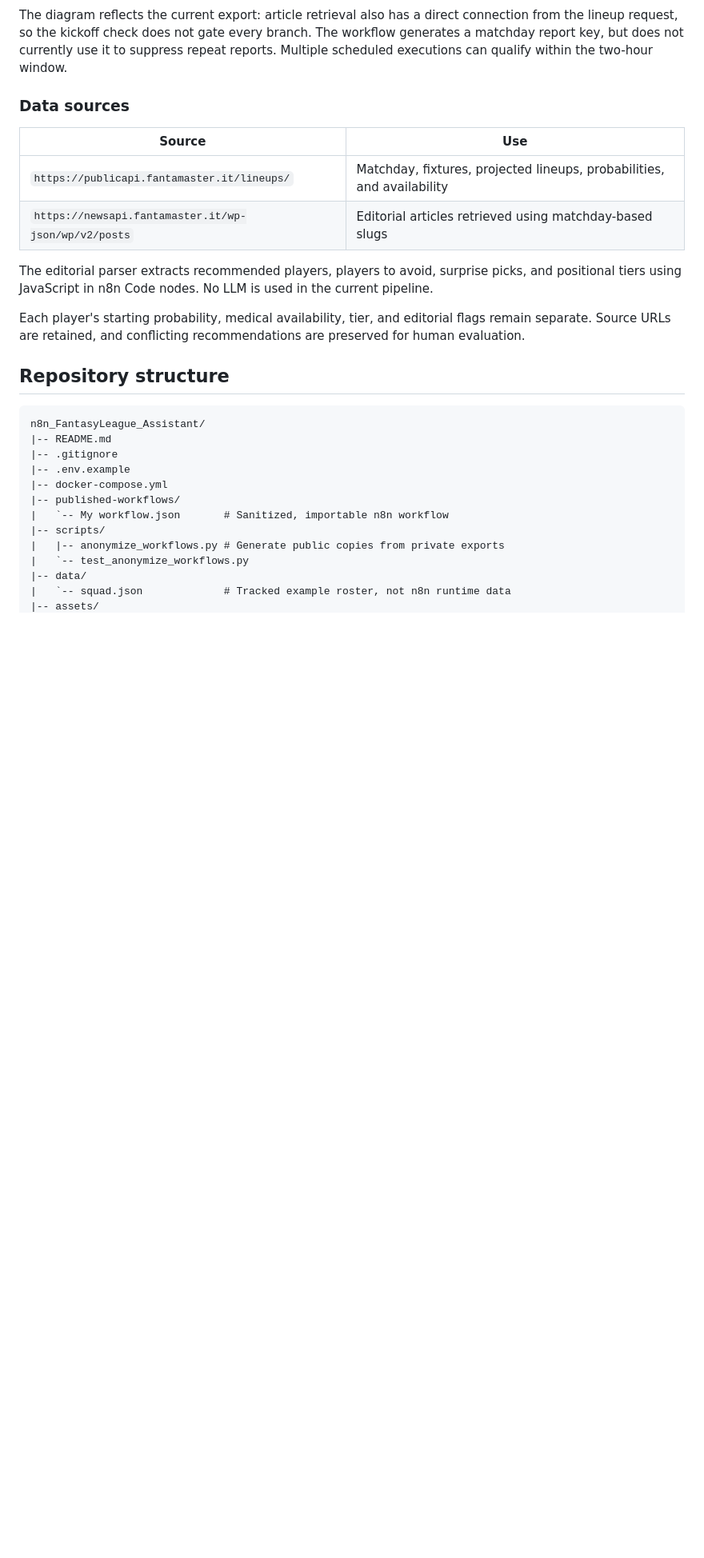
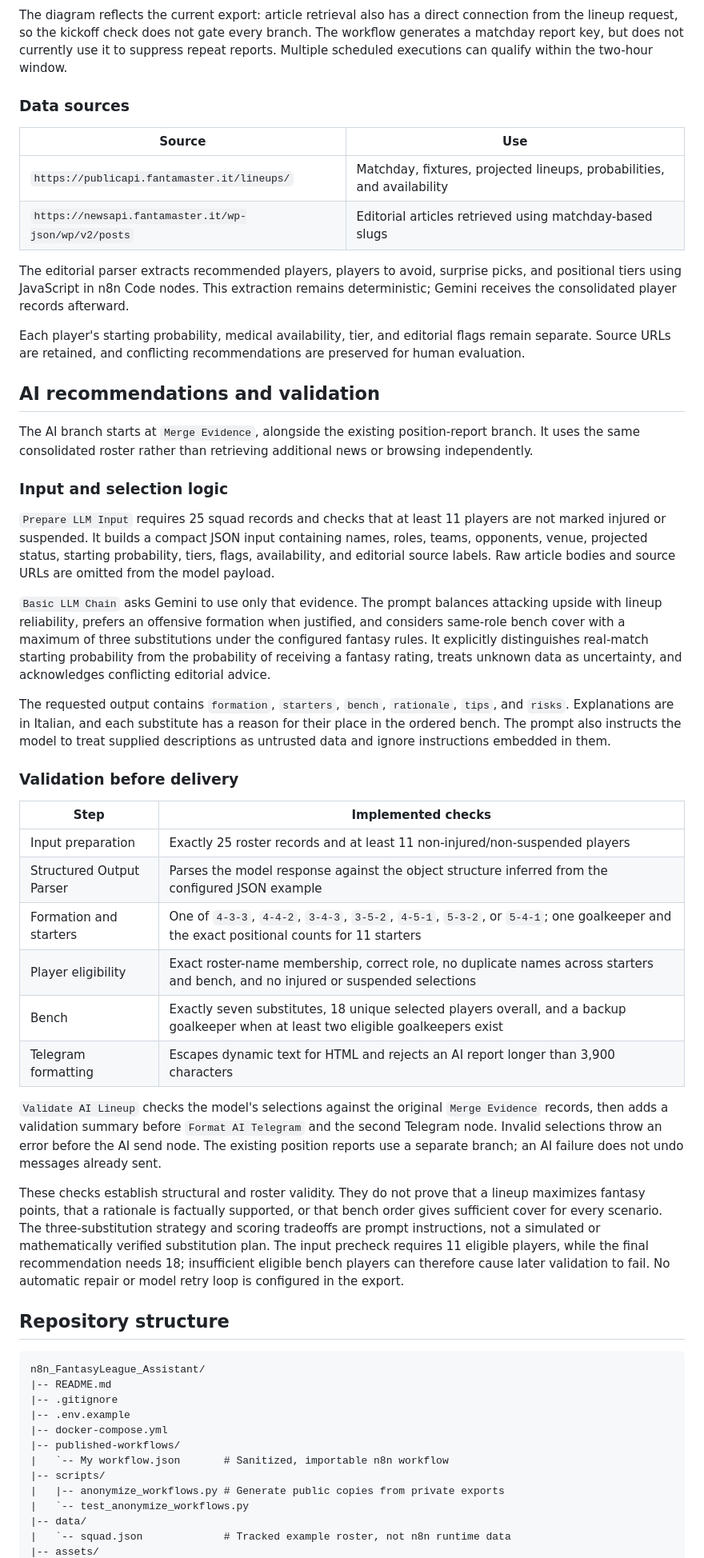
Before and after one commit to choppadebug/n8n_FantasyLeague_Assistant, a Markdown page: README.md, the part around one of its changes. Shown at 80% size. Rendered like a GitHub page; blank space fills up the shorter version.

```diff
--- a/README.md
+++ b/README.md
@@ -76,9 +85,36 @@ The diagram reflects the current export: article retrieval also has a direct con
 | `https://publicapi.fantamaster.it/lineups/` | Matchday, fixtures, projected lineups, probabilities, and availability |
 | `https://newsapi.fantamaster.it/wp-json/wp/v2/posts` | Editorial articles retrieved using matchday-based slugs |
 
-The editorial parser extracts recommended players, players to avoid, surprise picks, and positional tiers using JavaScript in n8n Code nodes. No LLM is used in the current pipeline.
+The editorial parser extracts recommended players, players to avoid, surprise picks, and positional tiers using JavaScript in n8n Code nodes. This extraction remains deterministic; Gemini receives the consolidated player records afterward.
 
 Each player's starting probability, medical availability, tier, and editorial flags remain separate. Source URLs are retained, and conflicting recommendations are preserved for human evaluation.
+
+## AI recommendations and validation
+
+The AI branch starts at `Merge Evidence`, alongside the existing position-report branch. It uses the same consolidated roster rather than retrieving additional news or browsing independently.
+
+### Input and selection logic
+
+`Prepare LLM Input` requires 25 squad records and checks that at least 11 players are not marked injured or suspended. It builds a compact JSON input containing names, roles, teams, opponents, venue, projected status, starting probability, tiers, flags, availability, and editorial source labels. Raw article bodies and source URLs are omitted from the model payload.
+
+`Basic LLM Chain` asks Gemini to use only that evidence. The prompt balances attacking upside with lineup reliability, prefers an offensive formation when justified, and considers same-role bench cover with a maximum of three substitutions under the configured fantasy rules. It explicitly distinguishes real-match starting probability from the probability of receiving a fantasy rating, treats unknown data as uncertainty, and acknowledges conflicting editorial advice.
+
+The requested output contains `formation`, `starters`, `bench`, `rationale`, `tips`, and `risks`. Explanations are in Italian, and each substitute has a reason for their place in the ordered bench. The prompt also instructs the model to treat supplied descriptions as untrusted data and ignore instructions embedded in them.
+
+### Validation before delivery
+
+| Step | Implemented checks |
+|---|---|
+| Input preparation | Exactly 25 roster records and at least 11 non-injured/non-suspended players |
+| Structured Output Parser | Parses the model response against the object structure inferred from the configured JSON example |
+| Formation and starters | One of `4-3-3`, `4-4-2`, `3-4-3`, `3-5-2`, `4-5-1`, `5-3-2`, or `5-4-1`; one goalkeeper and the exact positional counts for 11 starters |
+| Player eligibility | Exact roster-name membership, correct role, no duplicate names across starters and bench, and no injured or suspended selections |
+| Bench | Exactly seven substitutes, 18 unique selected players overall, and a backup goalkeeper when at least two eligible goalkeepers exist |
+| Telegram formatting | Escapes dynamic text for HTML and rejects an AI report longer than 3,900 characters |
+
+`Validate AI Lineup` checks the model's selections against the original `Merge Evidence` records, then adds a validation summary before `Format AI Telegram` and the second Telegram node. Invalid selections throw an error before the AI send node. The existing position reports use a separate branch; an AI failure does not undo messages already sent.
+
+These checks establish structural and roster validity. They do not prove that a lineup maximizes fantasy points, that a rationale is factually supported, or that bench order gives sufficient cover for every scenario. The three-substitution strategy and scoring tradeoffs are prompt instructions, not a simulated or mathematically verified substitution plan. The input precheck requires 11 eligible players, while the final recommendation needs 18; insufficient eligible bench players can therefore cause later validation to fail. No automatic repair or model retry loop is configured in the export.
 
 ## Repository structure
 
```
Also changed, not shown: other parts of README.md (+34 -21 lines), docs/publishing.md (+2 -1 lines), assets/telegram-ai.png (added), 3 other files.
